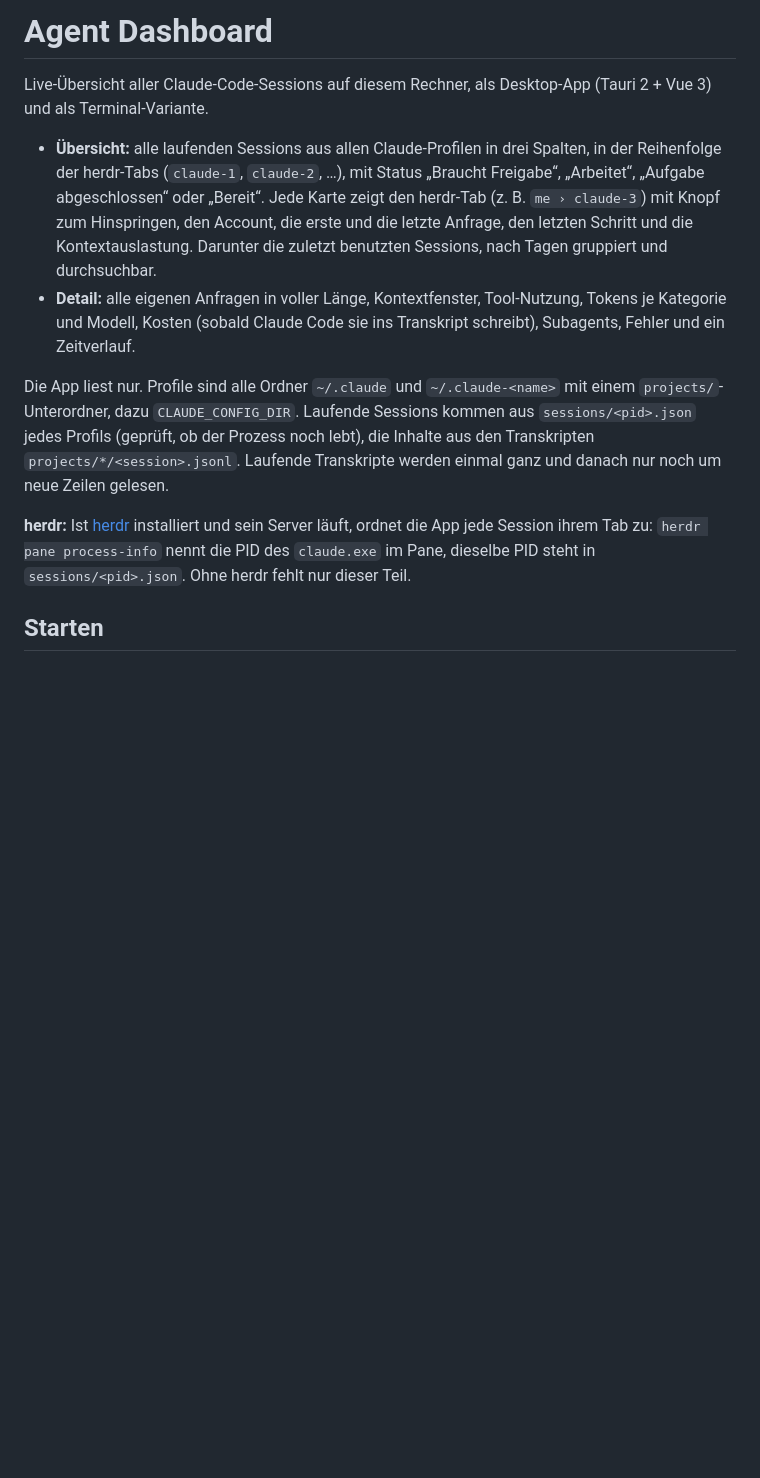
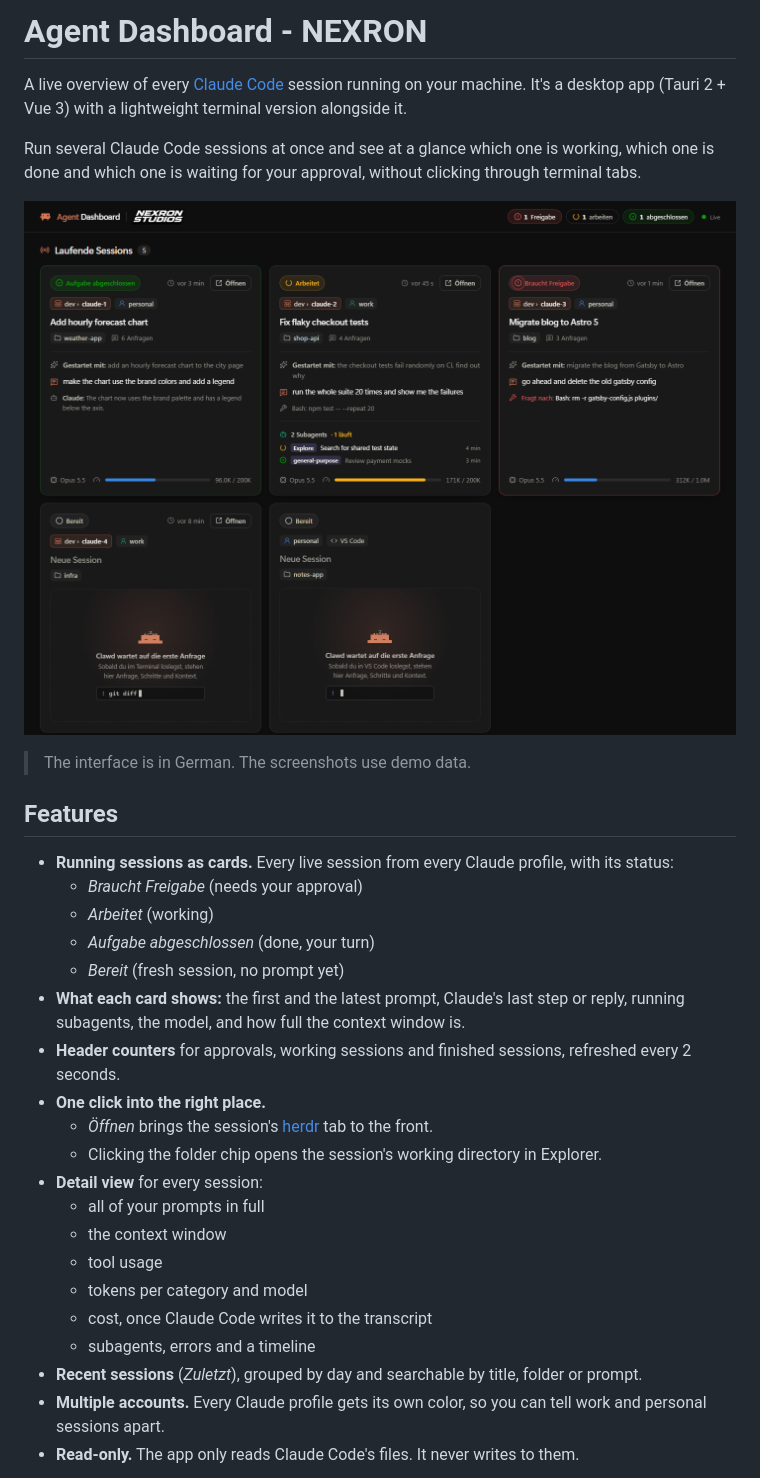
Before and after one commit to nexron-studios/NEXRON-agentdashboard, a Markdown page: README.md, the part around one of its changes. Drawn GitHub-style; pictures changed too: docs/screenshots/overview.png (added); blank space fills up the shorter version.

```diff
--- a/README.md
+++ b/README.md
@@ -1,12 +1,33 @@
-# Agent Dashboard
+# Agent Dashboard - NEXRON
 
-Live-Übersicht aller Claude-Code-Sessions auf diesem Rechner, als Desktop-App (Tauri 2 + Vue 3) und als Terminal-Variante.
+A live overview of every [Claude Code](https://claude.com/claude-code) session running on your machine. It's a desktop app (Tauri 2 + Vue 3) with a lightweight terminal version alongside it.
 
-- **Übersicht:** alle laufenden Sessions aus allen Claude-Profilen in drei Spalten, in der Reihenfolge der herdr-Tabs (`claude-1`, `claude-2`, …), mit Status „Braucht Freigabe“, „Arbeitet“, „Aufgabe abgeschlossen“ oder „Bereit“. Jede Karte zeigt den herdr-Tab (z. B. `me › claude-3`) mit Knopf zum Hinspringen, den Account, die erste und die letzte Anfrage, den letzten Schritt und die Kontextauslastung. Darunter die zuletzt benutzten Sessions, nach Tagen gruppiert und durchsuchbar.
-- **Detail:** alle eigenen Anfragen in voller Länge, Kontextfenster, Tool-Nutzung, Tokens je Kategorie und Modell, Kosten (sobald Claude Code sie ins Transkript schreibt), Subagents, Fehler und ein Zeitverlauf.
+Run several Claude Code sessions at once and see at a glance which one is working, which one is done and which one is waiting for your approval, without clicking through terminal tabs.
 
-Die App liest nur. Profile sind alle Ordner `~/.claude` und `~/.claude-<name>` mit einem `projects/`-Unterordner, dazu `CLAUDE_CONFIG_DIR`. Laufende Sessions kommen aus `sessions/<pid>.json` jedes Profils (geprüft, ob der Prozess noch lebt), die Inhalte aus den Transkripten `projects/*/<session>.jsonl`. Laufende Transkripte werden einmal ganz und danach nur noch um neue Zeilen gelesen.
+![Overview of running sessions](docs/screenshots/overview.png)
 
-**herdr:** Ist [herdr](https://herdr.dev) installiert und sein Server läuft, ordnet die App jede Session ihrem Tab zu: `herdr pane process-info` nennt die PID des `claude.exe` im Pane, dieselbe PID steht in `sessions/<pid>.json`. Ohne herdr fehlt nur dieser Teil.
+> The interface is in German. The screenshots use demo data.
 
-## Starten
+## Features
+
+- **Running sessions as cards.** Every live session from every Claude profile, with its status:
+  - *Braucht Freigabe* (needs your approval)
+  - *Arbeitet* (working)
+  - *Aufgabe abgeschlossen* (done, your turn)
+  - *Bereit* (fresh session, no prompt yet)
+- **What each card shows:** the first and the latest prompt, Claude's last step or reply, running subagents, the model, and how full the context window is.
+- **Header counters** for approvals, working sessions and finished sessions, refreshed every 2 seconds.
+- **One click into the right place.**
+  - *Öffnen* brings the session's [herdr](https://herdr.dev) tab to the front.
+  - Clicking the folder chip opens the session's working directory in Explorer.
+- **Detail view** for every session:
+  - all of your prompts in full
+  - the context window
+  - tool usage
+  - tokens per category and model
+  - cost, once Claude Code writes it to the transcript
+  - subagents, errors and a timeline
+- **Recent sessions** (*Zuletzt*), grouped by day and searchable by title, folder or prompt.
+- **Multiple accounts.** Every Claude profile gets its own color, so you can tell work and personal sessions apart.
+- **Read-only.** The app only reads Claude Code's files. It never writes to them.
+
```
Also changed, not shown: other parts of README.md (+77 -17 lines), docs/screenshots/detail.png (added), docs/screenshots/recent.png (added).
